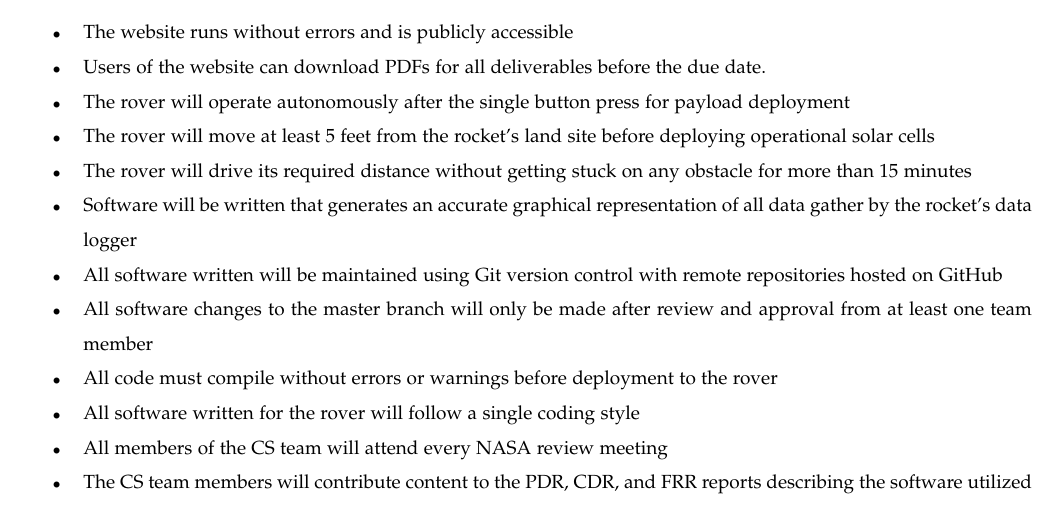
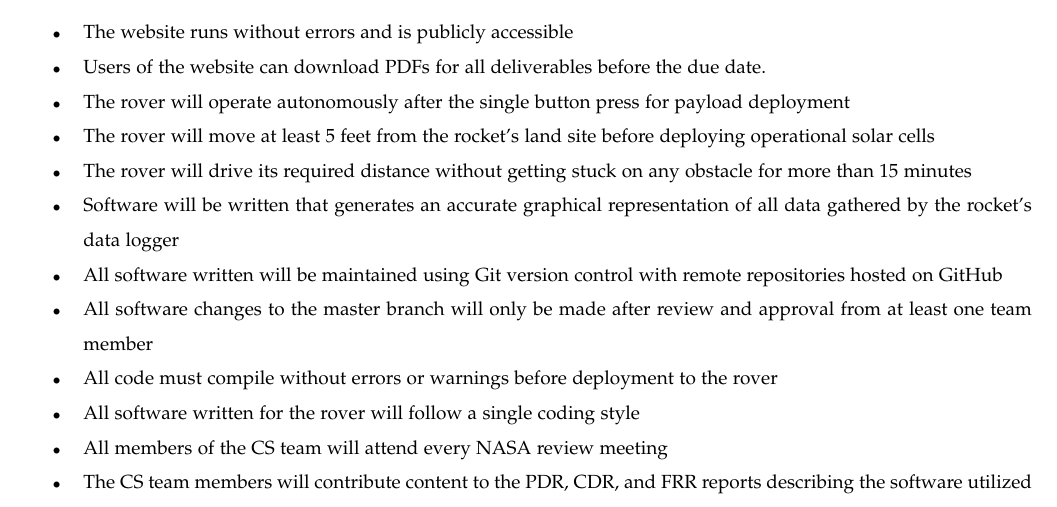
Before and after one commit to OSU-USLI-18/Payload-Software, a LaTeX paper (capstone-documentation/33_problem_statement/Problem_Statement.tex): part of page 5 of 6, cut so that both start at the same text. Compiled offline with pdfLaTeX; a missing font is replaced by an installed copy or a similar font; a LaTeX package or settings file that is missing is left out.

Commit message:
Fixed typo in problem statement are recreated tar.bz2

```diff
--- a/capstone-documentation/33_problem_statement/Problem_Statement.tex
+++ b/capstone-documentation/33_problem_statement/Problem_Statement.tex
@@ -149,7 +149,7 @@ The following performance metrics will help evaluate the success or failure of t
 \item The rover will operate autonomously after the single button press for payload deployment
 \item The rover will move at least 5 feet from the rocket's land site before deploying operational solar cells
 \item The rover will drive its required distance without getting stuck on any obstacle for more than 15 minutes
-\item Software will be written that generates an accurate graphical representation of all data gather by the rocket's data logger
+\item Software will be written that generates an accurate graphical representation of all data gathered by the rocket's data logger
 \item All software written will be maintained using Git version control with remote repositories hosted on GitHub
 \item All software changes to the master branch will only be made after review and approval from at least one team member
 \item All code must compile without errors or warnings before deployment to the rover
```
Also changed, not shown: capstone-documentation/33_problem_statement/Problem_Statement.pdf, 1 other file.
